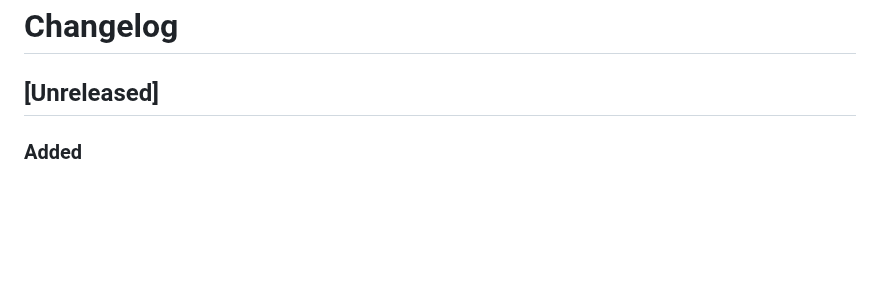
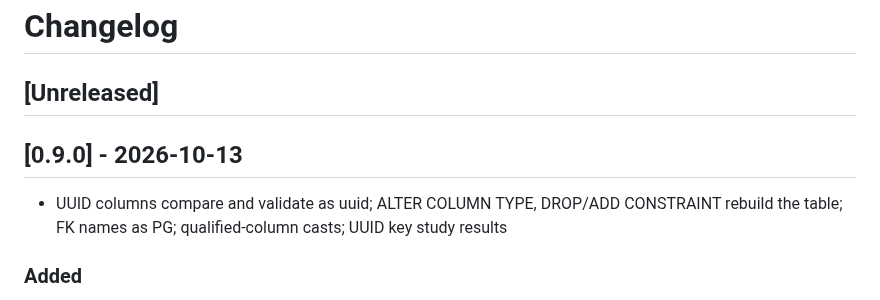
Before and after one commit to drummonds/go-postgres, a Markdown page: CHANGELOG.md, the part around the change. Drawn GitHub-style; blank space fills up the shorter version.

Commit message:
Update CHANGELOG for v0.9.0

```diff
--- a/CHANGELOG.md
+++ b/CHANGELOG.md
@@ -1,6 +1,10 @@
 # Changelog
 
 ## [Unreleased]
+
+## [0.9.0] - 2026-10-13
+
+ - UUID columns compare and validate as uuid; ALTER COLUMN TYPE, DROP/ADD CONSTRAINT rebuild the table; FK names as PG; qualified-column casts; UUID key study results
 
 ### Added
 - `UUID` columns compare and validate as PG's `uuid` does: the column is
```
